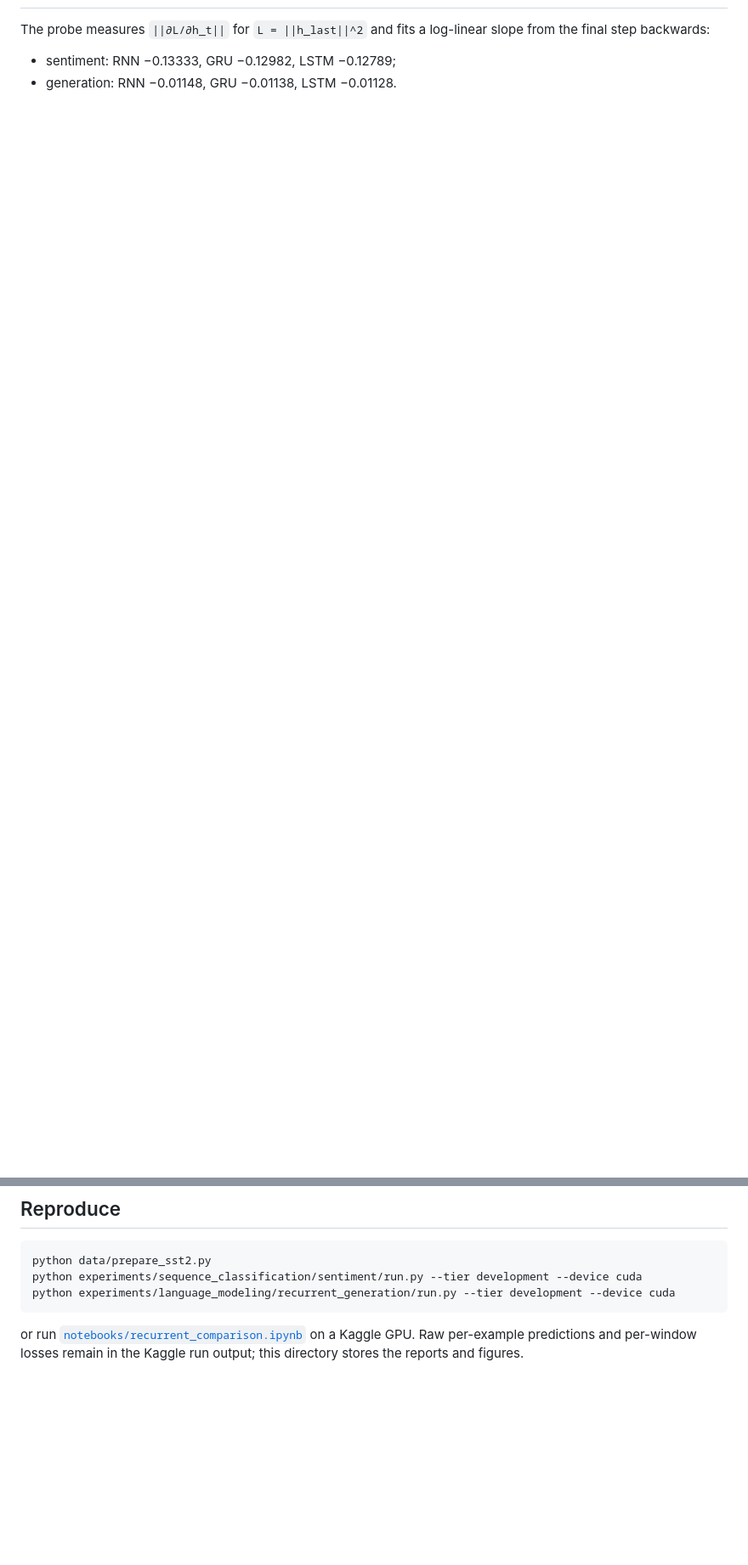
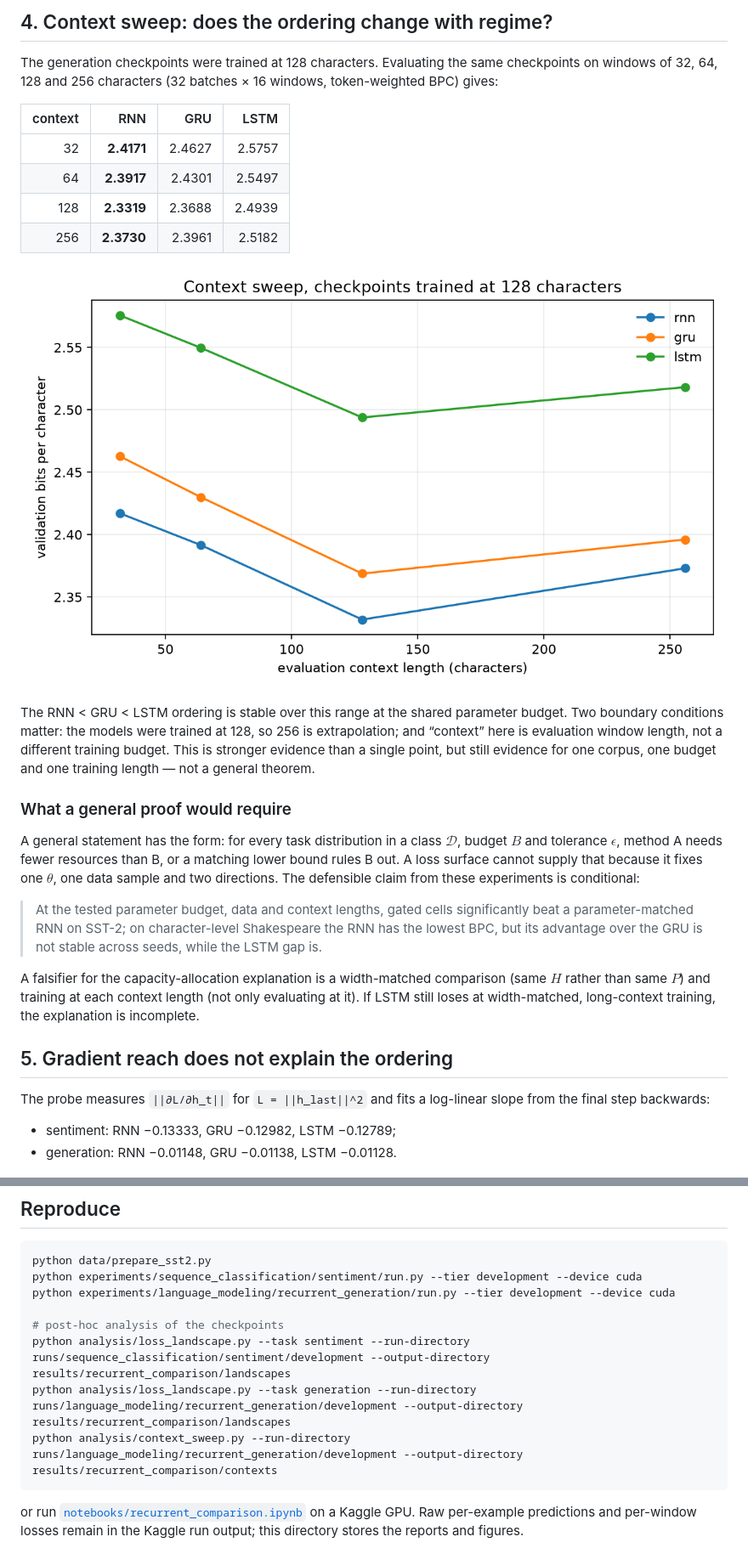
Before and after one commit to Tqhuyen/deep-learning-laboratory, a Markdown page: results/recurrent_comparison/README.md, 2 parts joined by grey strips. Shown at 85% size. GitHub-like rendering; pictures changed too: results/recurrent_comparison/contexts/context_sweep.png (added); blank space fills up the shorter version.

````diff
--- a/results/recurrent_comparison/README.md
+++ b/results/recurrent_comparison/README.md
@@ -125,3 +175,44 @@ Full report: [`generation/report.md`](generation/report.md).
+## 4. Context sweep: does the ordering change with regime?
+
+The generation checkpoints were trained at 128 characters. Evaluating the same
+checkpoints on windows of 32, 64, 128 and 256 characters (32 batches × 16
+windows, token-weighted BPC) gives:
+
+| context | RNN | GRU | LSTM |
+|---:|---:|---:|---:|
+| 32 | **2.4171** | 2.4627 | 2.5757 |
+| 64 | **2.3917** | 2.4301 | 2.5497 |
+| 128 | **2.3319** | 2.3688 | 2.4939 |
+| 256 | **2.3730** | 2.3961 | 2.5182 |
+
+![context sweep](contexts/context_sweep.png)
+
+The RNN < GRU < LSTM ordering is stable over this range at the shared parameter
+budget. Two boundary conditions matter: the models were trained at 128, so 256
+is extrapolation; and “context” here is evaluation window length, not a
+different training budget. This is stronger evidence than a single point, but
+still evidence for one corpus, one budget and one training length — not a
+general theorem.
+
+### What a general proof would require
+
+A general statement has the form: for every task distribution in a class
+$\mathcal{D}$, budget $B$ and tolerance $\epsilon$, method A needs fewer
+resources than B, or a matching lower bound rules B out. A loss surface cannot
+supply that because it fixes one $\theta$, one data sample and two directions.
+The defensible claim from these experiments is conditional:
+
+> At the tested parameter budget, data and context lengths, gated cells
+> significantly beat a parameter-matched RNN on SST-2; on character-level
+> Shakespeare the RNN has the lowest BPC, but its advantage over the GRU is not
+> stable across seeds, while the LSTM gap is.
+
+A falsifier for the capacity-allocation explanation is a width-matched
+comparison (same $H$ rather than same $P$) and training at each context length
+(not only evaluating at it). If LSTM still loses at width-matched, long-context
+training, the explanation is incomplete.
+
+## 5. Gradient reach does not explain the ordering
 
 The probe measures `||∂L/∂h_t||` for `L = ||h_last||^2` and fits a log-linear
 slope from the final step backwards:
@@ -167,6 +258,11 @@ starts to matter.
 python data/prepare_sst2.py
 python experiments/sequence_classification/sentiment/run.py --tier development --device cuda
 python experiments/language_modeling/recurrent_generation/run.py --tier development --device cuda
+
+# post-hoc analysis of the checkpoints
+python analysis/loss_landscape.py --task sentiment --run-directory runs/sequence_classification/sentiment/development --output-directory results/recurrent_comparison/landscapes
+python analysis/loss_landscape.py --task generation --run-directory runs/language_modeling/recurrent_generation/development --output-directory results/recurrent_comparison/landscapes
+python analysis/context_sweep.py --run-directory runs/language_modeling/recurrent_generation/development --output-directory results/recurrent_comparison/contexts
 ```
 
 or run [`notebooks/recurrent_comparison.ipynb`](../../notebooks/recurrent_comparison.ipynb)
````
Also changed, not shown: other parts of results/recurrent_comparison/README.md (+52 -2 lines), README.md (+8 -1 lines), docs/conventions.md (+3 -0 lines), results/recurrent_comparison/landscapes/landscape_generation.png (added), results/recurrent_comparison/landscapes/landscape_sentiment.png (added), 9 other files.
